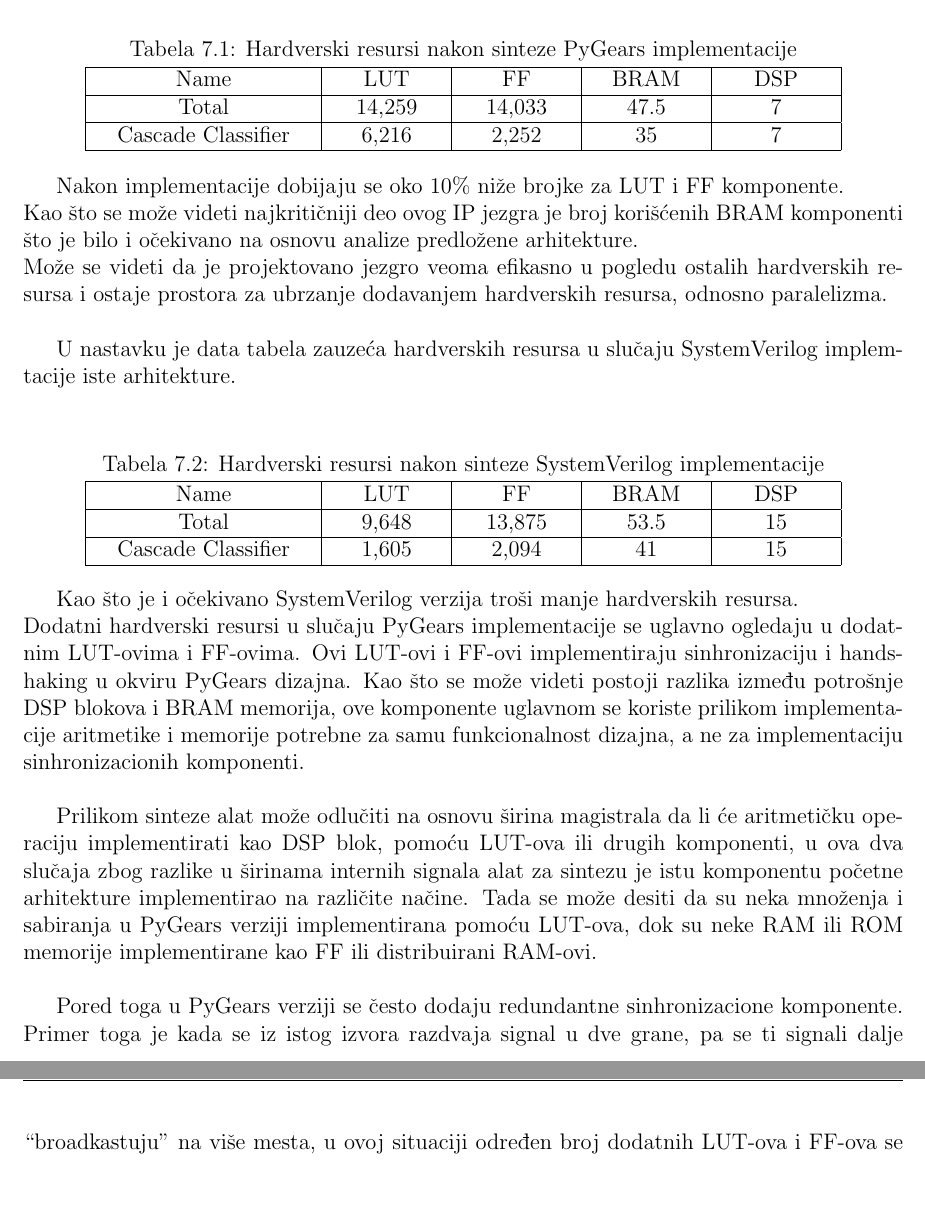
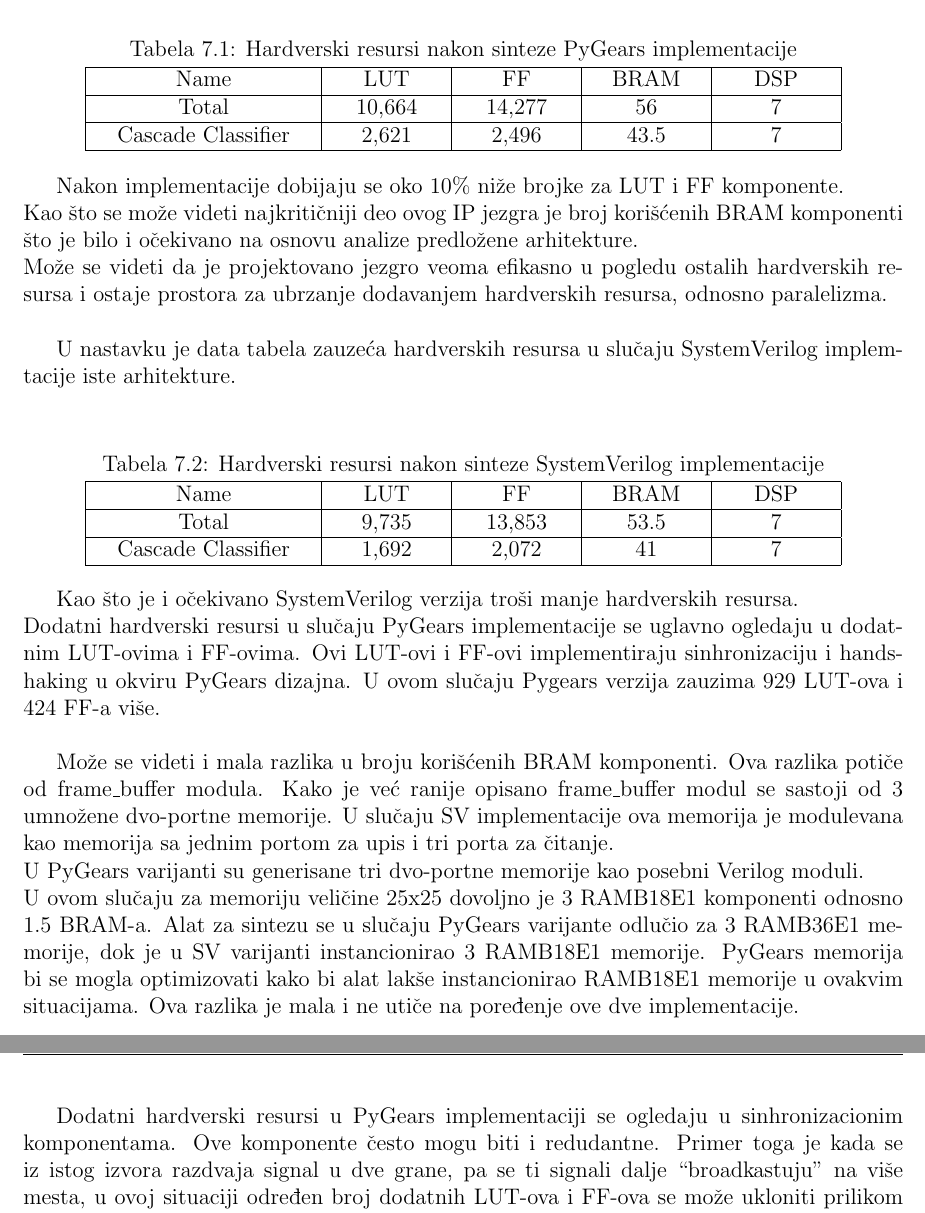
Before and after one commit to Risto97/bachelor_thesis, a LaTeX document (doc.tex, which reads system.tex): two parts of pages 54 and 55 of 68, joined at a grey line, cut so that both start at the same text, the shorter picture padded with empty space. The pictures show the PDF file doc.pdf that the author committed with the source.

Commit message:
Fix resource utilization tables

```diff
--- a/system.tex
+++ b/system.tex
@@ -212,8 +212,8 @@ Biće prikazana potrošnja samo glavnog IP jezgra i ukupnog sistema. \\
   \begin{tabular}{| P{4cm} | P{2cm} | P{2cm} | P{2cm} | P{2cm} | P{2cm} |}
     \hline
     Name  & LUT & FF & BRAM & DSP  \\ \hline
-    Total & 14,259 & 14,033 & 47.5  & 7  \\ \hline
-    Cascade Classifier & 6,216 & 2,252 & 35  & 7 \\ \hline
+    Total & 10,664 & 14,277 & 56  & 7  \\ \hline
+    Cascade Classifier & 2,621 & 2,496 & 43.5  & 7 \\ \hline
   \end{tabular}
 \end{center}
 
@@ -234,8 +234,8 @@ implemtacije iste arhitekture. \\
   \begin{tabular}{| P{4cm} | P{2cm} | P{2cm} | P{2cm} | P{2cm} | P{2cm} |}
     \hline
     Name  & LUT & FF & BRAM & DSP  \\ \hline
-    Total & 9,648  & 13,875  & 53.5  & 15   \\ \hline
-    Cascade Classifier & 1,605  & 2,094  & 41  & 15 \\ \hline
+    Total & 9,735  & 13,853  & 53.5  & 7   \\ \hline
+    Cascade Classifier & 1,692  & 2,072  & 41  & 7 \\ \hline
   \end{tabular}
 \end{center}
 
@@ -244,21 +244,26 @@ Dodatni hardverski resursi u slučaju PyGears implementacije se uglavno ogledaju
 u dodatnim LUT-ovima i FF-ovima.
 Ovi LUT-ovi i FF-ovi implementiraju sinhronizaciju i handshaking u
 okviru PyGears dizajna.
-Kao što se može videti postoji razlika između potrošnje DSP blokova i BRAM
-memorija, ove komponente uglavnom se koriste prilikom implementacije aritmetike
-i memorije potrebne za samu funkcionalnost dizajna, a ne za implementaciju
-sinhronizacionih komponenti.\\
+U ovom slučaju Pygears verzija zauzima 929 LUT-ova i 424 FF-a više.\\
 
-Prilikom sinteze alat može odlučiti na osnovu širina magistrala da li će
-aritmetičku operaciju implementirati kao DSP blok, pomoću LUT-ova ili drugih komponenti, u ova dva
-slučaja zbog razlike u širinama internih signala alat za sintezu je istu
-komponentu početne arhitekture implementirao na različite načine.
-Tada se može desiti da su neka množenja i sabiranja u PyGears verziji
-implementirana pomoću LUT-ova, dok su neke RAM ili ROM memorije implementirane
-kao FF ili distribuirani RAM-ovi. \\
+Može se videti i mala razlika u broju korišćenih BRAM komponenti.
+Ova razlika potiče od frame\_buffer modula.
+Kako je već ranije opisano frame\_buffer modul se sastoji od 3 umnožene dvo-portne memorije.
+U slučaju SV implementacije ova memorija je modulevana kao memorija sa jednim
+portom za upis i tri porta za čitanje. \\
+U PyGears varijanti su generisane tri dvo-portne memorije kao posebni
+Verilog moduli. \\
+U ovom slučaju za memoriju veličine 25x25 dovoljno je 3 RAMB18E1 komponenti
+odnosno 1.5 BRAM-a.
+Alat za sintezu se u slučaju PyGears varijante odlučio za 3 RAMB36E1 memorije,
+dok je u SV varijanti instancionirao 3 RAMB18E1 memorije.
+PyGears memorija bi se mogla optimizovati kako bi alat lakše instancionirao
+RAMB18E1 memorije u ovakvim situacijama.
+Ova razlika je mala i ne utiče na poređenje ove dve implementacije. \\
 
-Pored toga u PyGears verziji se često dodaju redundantne sinhronizacione
-komponente.
+Dodatni hardverski resursi u PyGears implementaciji se ogledaju u
+sinhronizacionim komponentama.
+Ove komponente često mogu biti i redudantne.
 Primer toga je kada se iz istog izvora razdvaja signal u dve grane, pa se ti
 signali dalje ``broadkastuju'' na više mesta, u ovoj situaciji određen broj dodatnih LUT-ova i
 FF-ova se može ukloniti prilikom sinteze.
```
Also changed, not shown: doc.pdf.
